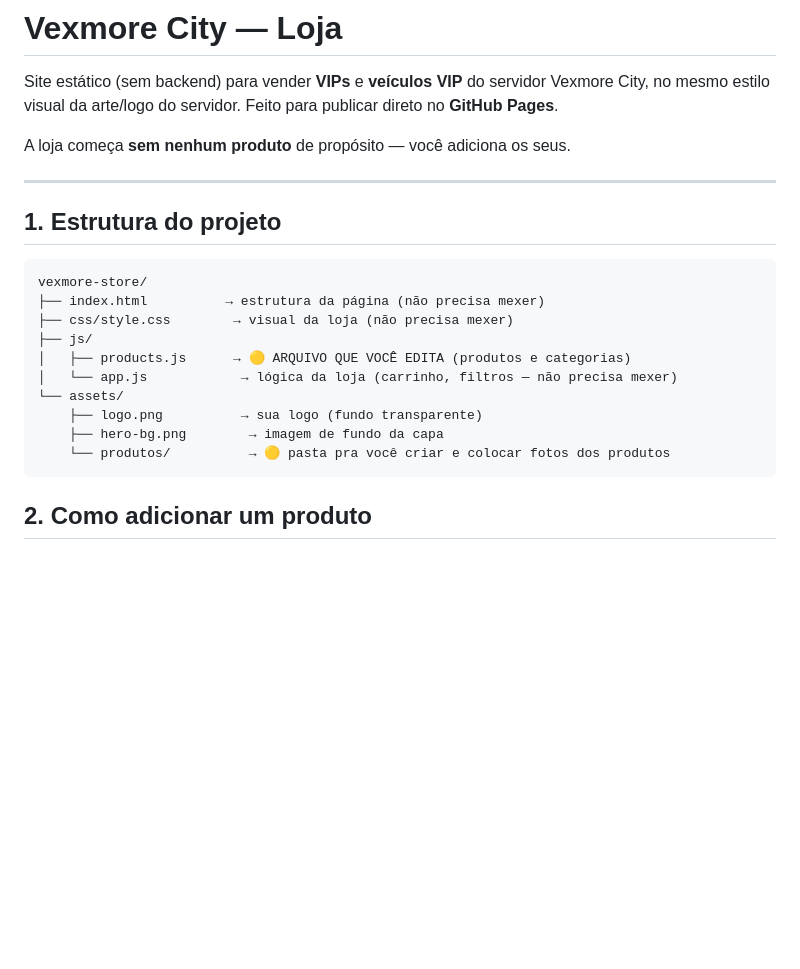
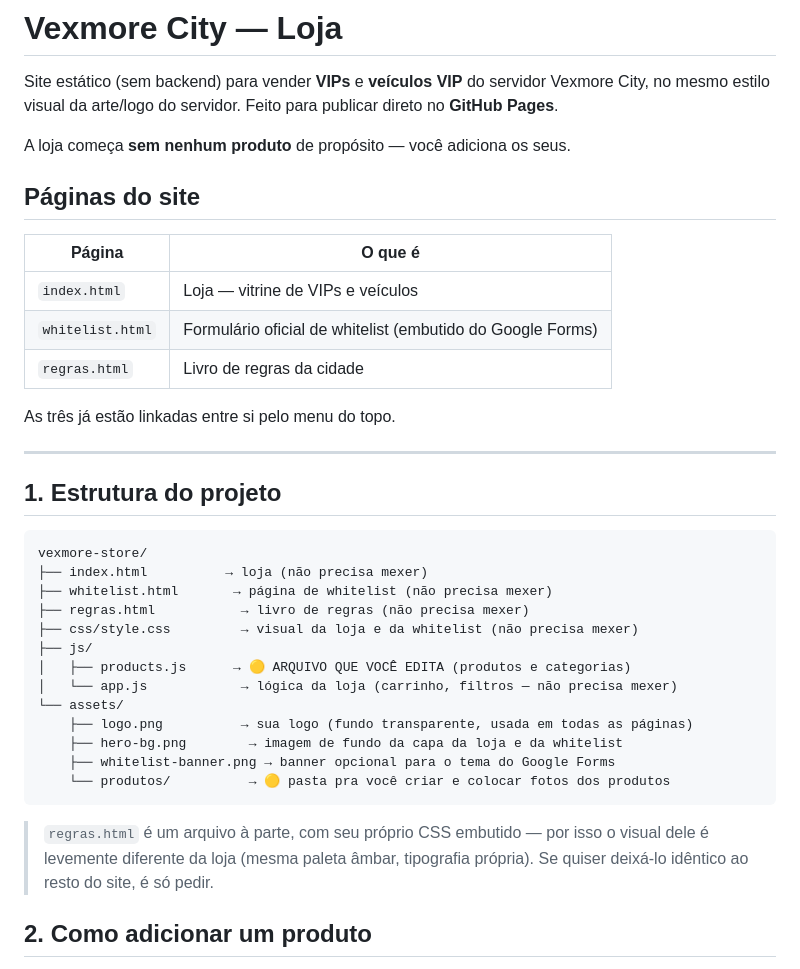
Before and after one commit to ArchLinuxgabriek/Vexmore-Store-Web, a Markdown page: README.md, the part around the change. GitHub-like rendering; blank space fills up the shorter version.

````diff
--- a/README.md
+++ b/README.md
@@ -3,6 +3,16 @@
 Site estático (sem backend) para vender **VIPs** e **veículos VIP** do servidor Vexmore City, no mesmo estilo visual da arte/logo do servidor. Feito para publicar direto no **GitHub Pages**.
 
 A loja começa **sem nenhum produto** de propósito — você adiciona os seus.
+
+## Páginas do site
+
+| Página | O que é |
+|---|---|
+| `index.html` | Loja — vitrine de VIPs e veículos |
+| `whitelist.html` | Formulário oficial de whitelist (embutido do Google Forms) |
+| `regras.html` | Livro de regras da cidade |
+
+As três já estão linkadas entre si pelo menu do topo.
 
 ---
 
@@ -10,16 +20,22 @@ A loja começa **sem nenhum produto** de propósito — você adiciona os seus.
 
 ```
 vexmore-store/
-├── index.html          → estrutura da página (não precisa mexer)
-├── css/style.css        → visual da loja (não precisa mexer)
+├── index.html          → loja (não precisa mexer)
+├── whitelist.html       → página de whitelist (não precisa mexer)
+├── regras.html           → livro de regras (não precisa mexer)
+├── css/style.css         → visual da loja e da whitelist (não precisa mexer)
 ├── js/
 │   ├── products.js      → 🟡 ARQUIVO QUE VOCÊ EDITA (produtos e categorias)
 │   └── app.js            → lógica da loja (carrinho, filtros — não precisa mexer)
 └── assets/
-    ├── logo.png          → sua logo (fundo transparente)
-    ├── hero-bg.png        → imagem de fundo da capa
+    ├── logo.png          → sua logo (fundo transparente, usada em todas as páginas)
+    ├── hero-bg.png        → imagem de fundo da capa da loja e da whitelist
+    ├── whitelist-banner.png → banner opcional para o tema do Google Forms
     └── produtos/          → 🟡 pasta pra você criar e colocar fotos dos produtos
 ```
+
+> `regras.html` é um arquivo à parte, com seu próprio CSS embutido — por isso o visual dele é levemente diferente da loja (mesma paleta âmbar, tipografia própria). Se quiser deixá-lo idêntico ao resto do site, é só pedir.
+
 
 ## 2. Como adicionar um produto
 
````
